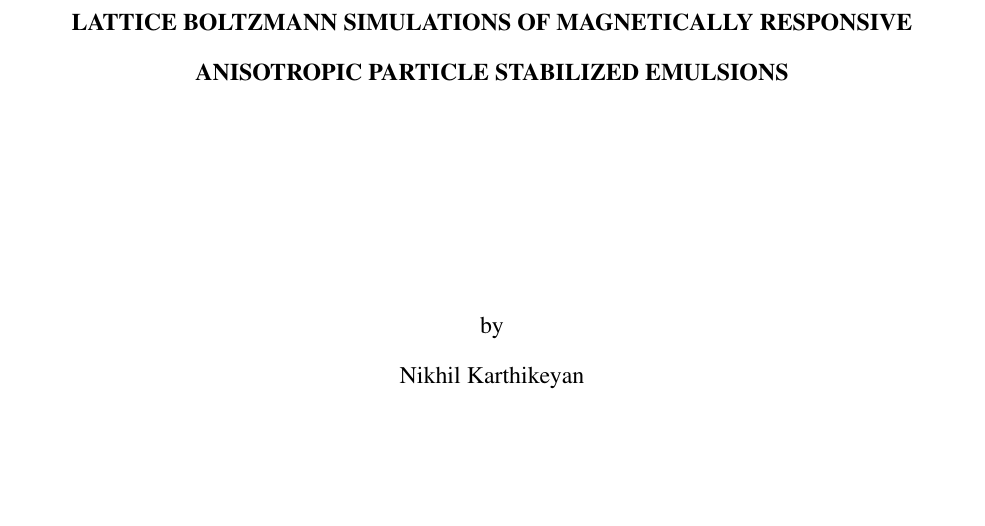
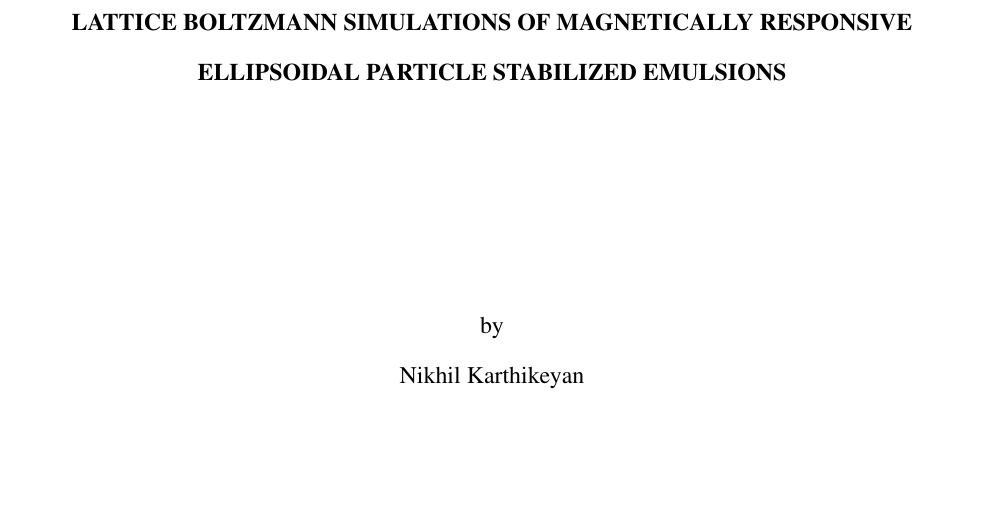
Before and after one commit to nkarthi95/nkarthi-dissertation, a LaTeX thesis (disseration.tex, which reads chapters/dissertation-tap.tex): part of page 1 of 125, cut so that both start at the same text. Compiled offline with pdfLaTeX; a LaTeX package or settings file that is missing is left out.

Commit message:
Changes 1. Updated anisotropic microstructure investigation figures for paper 2 2. Updated title of dissertation to better reflect type of particles used

```diff
--- a/chapters/dissertation-tap.tex
+++ b/chapters/dissertation-tap.tex
@@ -13,7 +13,7 @@
 % use the [options] paramater to specify a different title or author
 % to remove special characters or commands like \\ for example.
 \title[First Line of Title Second Line of Title]{Lattice Boltzmann simulations of magnetically responsive\\
-anisotropic particle stabilized emulsions}
+ellipsoidal particle stabilized emulsions}
 \author{Nikhil Karthikeyan}
 \type{dissertation}
 \degree{Doctor of Philosophy}
```
Also changed, not shown: figures/results/paper2/domain_size_aniso-field_down.png, figures/results/paper2/domain_size_aniso-field_on.png, figures/results/paper2/domain_size_aniso-field_up.png.
